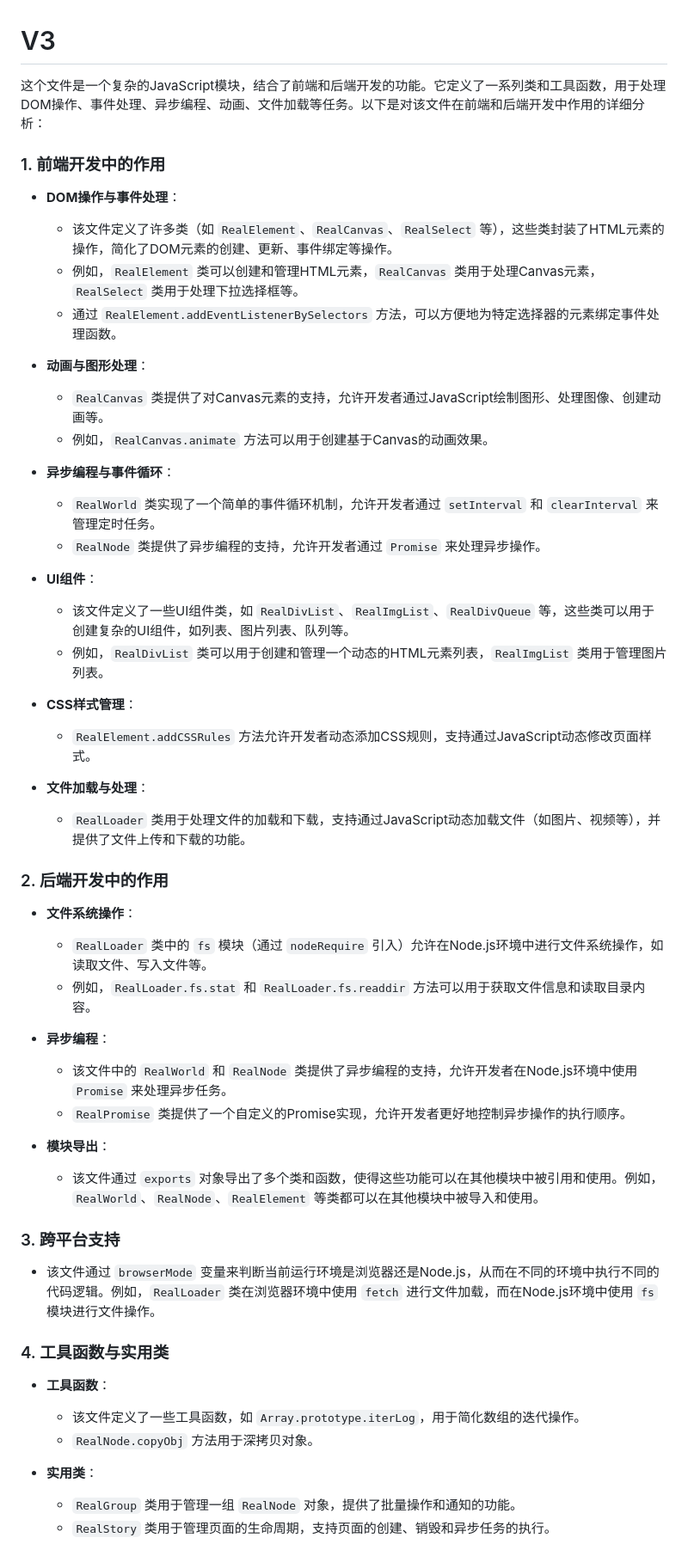
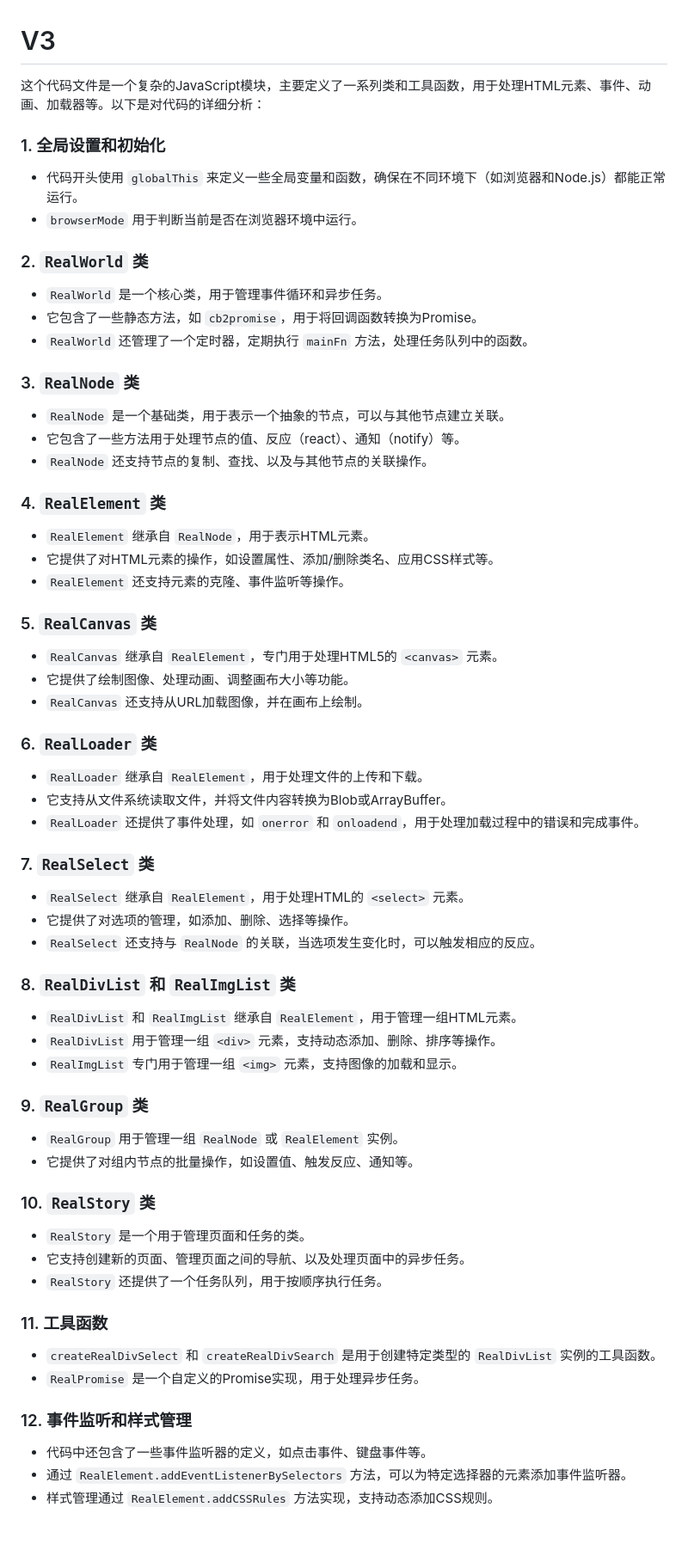
Before and after one commit to FANGZHANG34/RealNode-API-for-reactive-programming, a Markdown page: Evaluation-by-DeepSeek.md, the part around the change printed below. Shown: that part at 86% size. Drawn GitHub-style.

```diff
--- a/Evaluation-by-DeepSeek.md
+++ b/Evaluation-by-DeepSeek.md
@@ -1,52 +1,61 @@
 # V3
 
-这个文件是一个复杂的JavaScript模块，结合了前端和后端开发的功能。它定义了一系列类和工具函数，用于处理DOM操作、事件处理、异步编程、动画、文件加载等任务。以下是对该文件在前端和后端开发中作用的详细分析：
+这个代码文件是一个复杂的JavaScript模块，主要定义了一系列类和工具函数，用于处理HTML元素、事件、动画、加载器等。以下是对代码的详细分析：
 
-### 1. **前端开发中的作用**
-   - **DOM操作与事件处理**：
-     - 该文件定义了许多类（如 `RealElement`、`RealCanvas`、`RealSelect` 等），这些类封装了HTML元素的操作，简化了DOM元素的创建、更新、事件绑定等操作。
-     - 例如，`RealElement` 类可以创建和管理HTML元素，`RealCanvas` 类用于处理Canvas元素，`RealSelect` 类用于处理下拉选择框等。
-     - 通过 `RealElement.addEventListenerBySelectors` 方法，可以方便地为特定选择器的元素绑定事件处理函数。
+### 1. **全局设置和初始化**
+   - 代码开头使用 `globalThis` 来定义一些全局变量和函数，确保在不同环境下（如浏览器和Node.js）都能正常运行。
+   - `browserMode` 用于判断当前是否在浏览器环境中运行。
 
-   - **动画与图形处理**：
-     - `RealCanvas` 类提供了对Canvas元素的支持，允许开发者通过JavaScript绘制图形、处理图像、创建动画等。
-     - 例如，`RealCanvas.animate` 方法可以用于创建基于Canvas的动画效果。
+### 2. **`RealWorld` 类**
+   - `RealWorld` 是一个核心类，用于管理事件循环和异步任务。
+   - 它包含了一些静态方法，如 `cb2promise`，用于将回调函数转换为Promise。
+   - `RealWorld` 还管理了一个定时器，定期执行 `mainFn` 方法，处理任务队列中的函数。
 
-   - **异步编程与事件循环**：
-     - `RealWorld` 类实现了一个简单的事件循环机制，允许开发者通过 `setInterval` 和 `clearInterval` 来管理定时任务。
-     - `RealNode` 类提供了异步编程的支持，允许开发者通过 `Promise` 来处理异步操作。
+### 3. **`RealNode` 类**
+   - `RealNode` 是一个基础类，用于表示一个抽象的节点，可以与其他节点建立关联。
+   - 它包含了一些方法用于处理节点的值、反应（react）、通知（notify）等。
+   - `RealNode` 还支持节点的复制、查找、以及与其他节点的关联操作。
 
-   - **UI组件**：
-     - 该文件定义了一些UI组件类，如 `RealDivList`、`RealImgList`、`RealDivQueue` 等，这些类可以用于创建复杂的UI组件，如列表、图片列表、队列等。
-     - 例如，`RealDivList` 类可以用于创建和管理一个动态的HTML元素列表，`RealImgList` 类用于管理图片列表。
+### 4. **`RealElement` 类**
+   - `RealElement` 继承自 `RealNode`，用于表示HTML元素。
+   - 它提供了对HTML元素的操作，如设置属性、添加/删除类名、应用CSS样式等。
+   - `RealElement` 还支持元素的克隆、事件监听等操作。
 
-   - **CSS样式管理**：
-     - `RealElement.addCSSRules` 方法允许开发者动态添加CSS规则，支持通过JavaScript动态修改页面样式。
+### 5. **`RealCanvas` 类**
+   - `RealCanvas` 继承自 `RealElement`，专门用于处理HTML5的 `<canvas>` 元素。
+   - 它提供了绘制图像、处理动画、调整画布大小等功能。
+   - `RealCanvas` 还支持从URL加载图像，并在画布上绘制。
 
-   - **文件加载与处理**：
-     - `RealLoader` 类用于处理文件的加载和下载，支持通过JavaScript动态加载文件（如图片、视频等），并提供了文件上传和下载的功能。
+### 6. **`RealLoader` 类**
+   - `RealLoader` 继承自 `RealElement`，用于处理文件的上传和下载。
+   - 它支持从文件系统读取文件，并将文件内容转换为Blob或ArrayBuffer。
+   - `RealLoader` 还提供了事件处理，如 `onerror` 和 `onloadend`，用于处理加载过程中的错误和完成事件。
 
-### 2. **后端开发中的作用**
-   - **文件系统操作**：
-     - `RealLoader` 类中的 `fs` 模块（通过 `nodeRequire` 引入）允许在Node.js环境中进行文件系统操作，如读取文件、写入文件等。
-     - 例如，`RealLoader.fs.stat` 和 `RealLoader.fs.readdir` 方法可以用于获取文件信息和读取目录内容。
+### 7. **`RealSelect` 类**
+   - `RealSelect` 继承自 `RealElement`，用于处理HTML的 `<select>` 元素。
+   - 它提供了对选项的管理，如添加、删除、选择等操作。
+   - `RealSelect` 还支持与 `RealNode` 的关联，当选项发生变化时，可以触发相应的反应。
 
-   - **异步编程**：
-     - 该文件中的 `RealWorld` 和 `RealNode` 类提供了异步编程的支持，允许开发者在Node.js环境中使用 `Promise` 来处理异步任务。
-     - `RealPromise` 类提供了一个自定义的Promise实现，允许开发者更好地控制异步操作的执行顺序。
+### 8. **`RealDivList` 和 `RealImgList` 类**
+   - `RealDivList` 和 `RealImgList` 继承自 `RealElement`，用于管理一组HTML元素。
+   - `RealDivList` 用于管理一组 `<div>` 元素，支持动态添加、删除、排序等操作。
+   - `RealImgList` 专门用于管理一组 `<img>` 元素，支持图像的加载和显示。
 
-   - **模块导出**：
-     - 该文件通过 `exports` 对象导出了多个类和函数，使得这些功能可以在其他模块中被引用和使用。例如，`RealWorld`、`RealNode`、`RealElement` 等类都可以在其他模块中被导入和使用。
+### 9. **`RealGroup` 类**
+   - `RealGroup` 用于管理一组 `RealNode` 或 `RealElement` 实例。
+   - 它提供了对组内节点的批量操作，如设置值、触发反应、通知等。
 
-### 3. **跨平台支持**
-   - 该文件通过 `browserMode` 变量来判断当前运行环境是浏览器还是Node.js，从而在不同的环境中执行不同的代码逻辑。例如，`RealLoader` 类在浏览器环境中使用 `fetch` 进行文件加载，而在Node.js环境中使用 `fs` 模块进行文件操作。
+### 10. **`RealStory` 类**
+   - `RealStory` 是一个用于管理页面和任务的类。
+   - 它支持创建新的页面、管理页面之间的导航、以及处理页面中的异步任务。
+   - `RealStory` 还提供了一个任务队列，用于按顺序执行任务。
 
-### 4. **工具函数与实用类**
-   - **工具函数**：
-     - 该文件定义了一些工具函数，如 `Array.prototype.iterLog`，用于简化数组的迭代操作。
-     - `RealNode.copyObj` 方法用于深拷贝对象。
+### 11. **工具函数**
+   - `createRealDivSelect` 和 `createRealDivSearch` 是用于创建特定类型的 `RealDivList` 实例的工具函数。
+   - `RealPromise` 是一个自定义的Promise实现，用于处理异步任务。
 
-   - **实用类**：
-     - `RealGroup` 类用于管理一组 `RealNode` 对象，提供了批量操作和通知的功能。
-     - `RealStory` 类用于管理页面的生命周期，支持页面的创建、销毁和异步任务的执行。
+### 12. **事件监听和样式管理**
+   - 代码中还包含了一些事件监听器的定义，如点击事件、键盘事件等。
+   - 通过 `RealElement.addEventListenerBySelectors` 方法，可以为特定选择器的元素添加事件监听器。
+   - 样式管理通过 `RealElement.addCSSRules` 方法实现，支持动态添加CSS规则。
 
```
Also changed, not shown: other parts of Evaluation-by-DeepSeek.md (+7 -2 lines).
